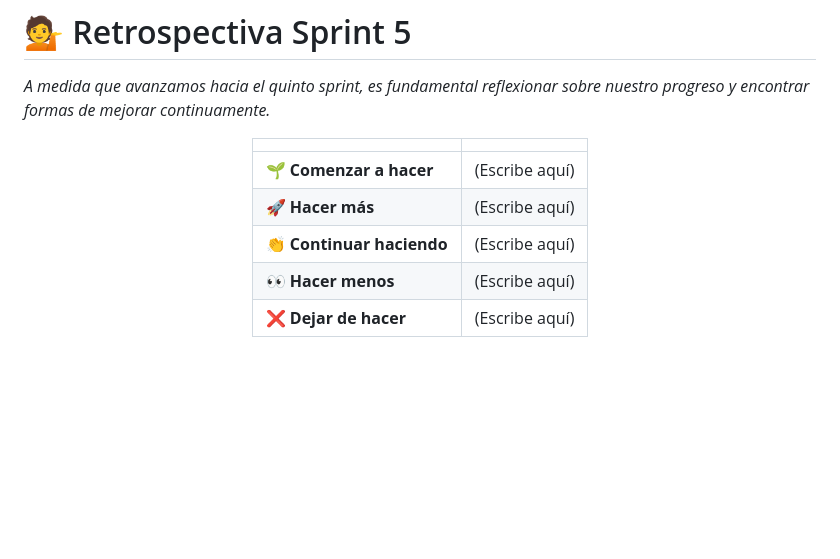
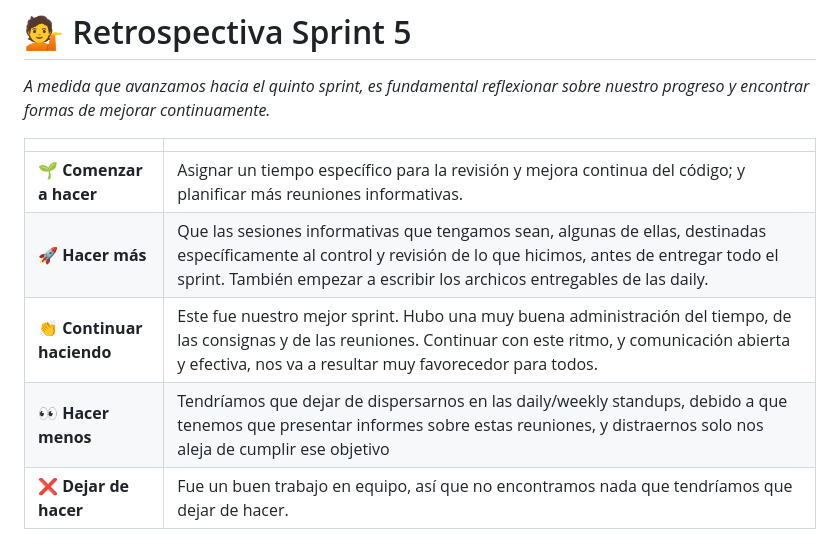
Before and after one commit to Santi163M/grupo_6_appetite, a Markdown page: Retro.md, the part around the change. Rendered like a GitHub page; blank space fills up the shorter version.

```diff
--- a/Retro.md
+++ b/Retro.md
@@ -67,10 +67,10 @@ _A medida que avanzamos hacia el quinto sprint, es fundamental reflexionar sobre
 
 |                   |                             |
 | ----------------- | --------------------------- |
-| **🌱 Comenzar a hacer** | (Escribe aquí) |
-| **🚀 Hacer más**     | (Escribe aquí) |
-| **👏 Continuar haciendo** | (Escribe aquí) |
-| **👀 Hacer menos** | (Escribe aquí) |
-| **❌ Dejar de hacer** | (Escribe aquí) |
+| **🌱 Comenzar a hacer** | Asignar un tiempo específico para la revisión y mejora continua del código; y planificar más reuniones informativas. |
+| **🚀 Hacer más**     | Que las sesiones informativas que tengamos sean, algunas de ellas, destinadas específicamente al control y revisión de lo que hicimos, antes de entregar todo el sprint. También empezar a escribir los archicos entregables de las daily. |
+| **👏 Continuar haciendo** | Este fue nuestro mejor sprint. Hubo una muy buena administración del tiempo, de las consignas y de las reuniones. Continuar con este ritmo, y comunicación abierta y efectiva, nos va a resultar muy favorecedor para todos. |
+| **👀 Hacer menos** | Tendríamos que dejar de dispersarnos en las daily/weekly standups, debido a que tenemos que presentar informes sobre estas reuniones, y distraernos solo nos aleja de cumplir ese objetivo |
+| **❌ Dejar de hacer** | Fue un buen trabajo en equipo, así que no encontramos nada que tendríamos que dejar de hacer. |
 
 </div>
```
